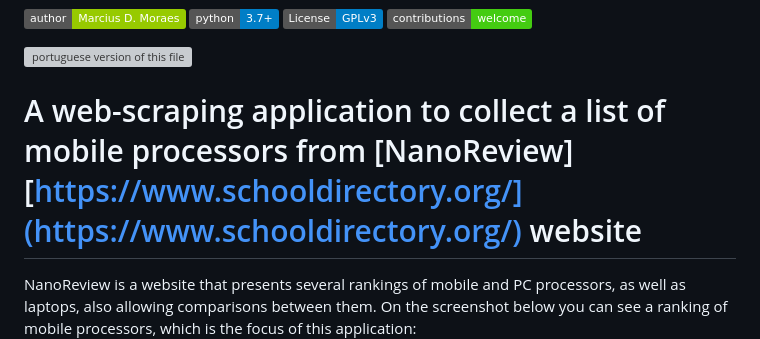
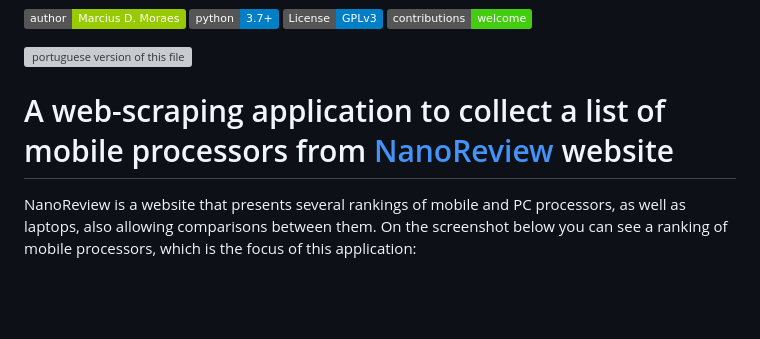
Before and after one commit to marciusdm/webscraping, a Markdown page: nanoreview-django/readme_en.md, the part around the change. Rendered like a GitHub page; badges without logos; blank space fills up the shorter version; grey boxes are pictures that could not be loaded.

Commit message:
correção de erros nos markdown 3

```diff
--- a/nanoreview-django/readme_en.md
+++ b/nanoreview-django/readme_en.md
@@ -2,7 +2,7 @@
 
 <a href="readme.md"> <img src="https://flagsapi.com/BR/flat/32.png" alt="portuguese version of this file" /></a>
 
-# A web-scraping application to collect a list of mobile processors from [NanoReview][https://www.schooldirectory.org/](https://www.schooldirectory.org/) website
+# A web-scraping application to collect a list of mobile processors from [NanoReview](https://nanoreview.net/en/soc-list/rating) website
 NanoReview is a website that presents several rankings of mobile and PC processors, as well as laptops, also allowing comparisons between them. On the screenshot below you can see a ranking of mobile processors, which is the focus of this application:
 ![NanoReview mobile processor home](https://raw.githubusercontent.com/marciusdm/webscraping/refs/heads/main/assets/nanoreview/NanoReviewHome.png)
 It's a cool list but I've missed a form that would allow list only the most recent processors or filter by manufacturer and category. That's why I've created this small application which integrates the [Scrapy](https://scrapy.org) library, running under the hood, with [Django](https://www.djangoproject.com) framework as a front-end.
```
Also changed, not shown: nanoreview-django/readme.md (+2 -1 lines).
